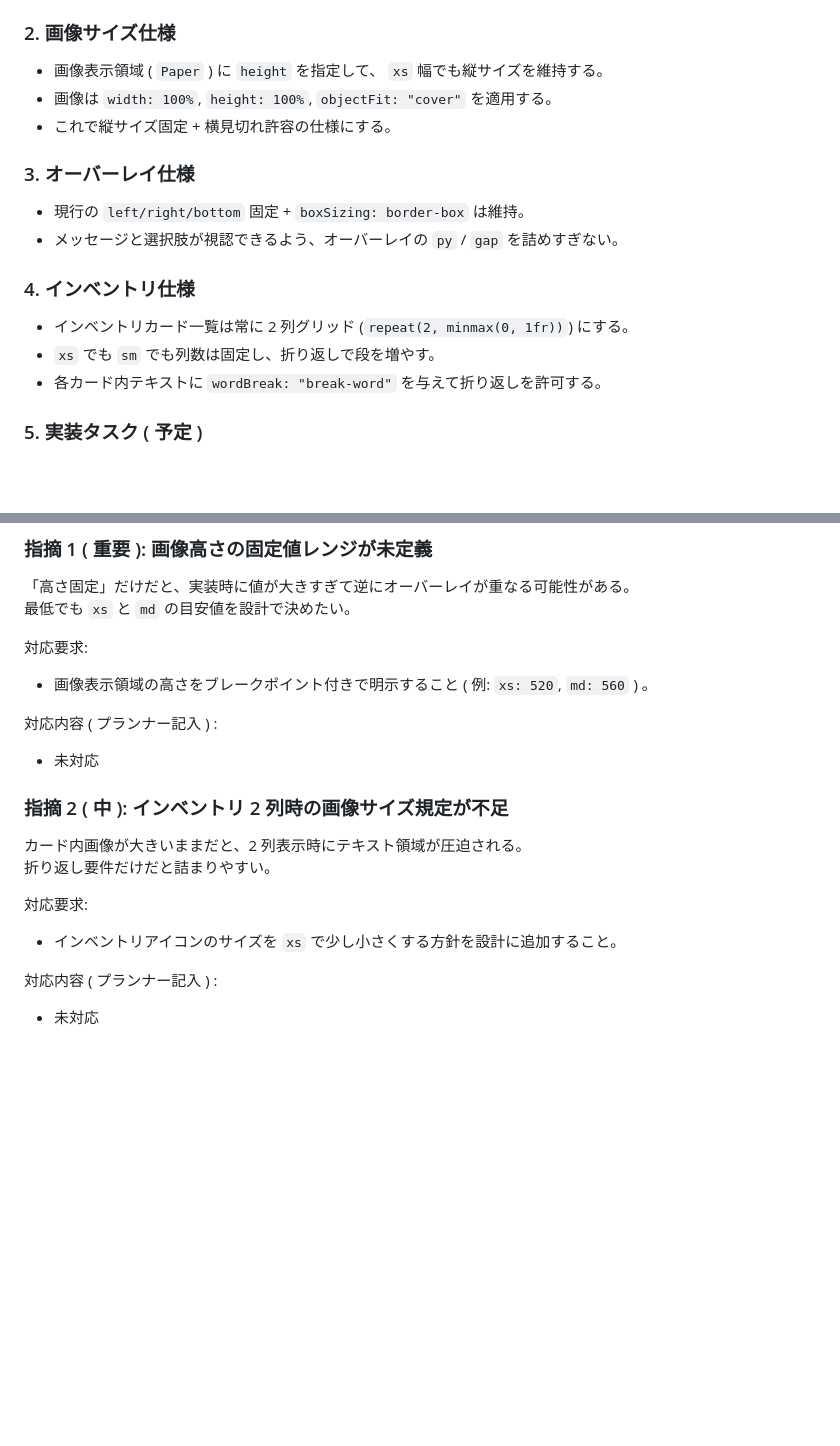
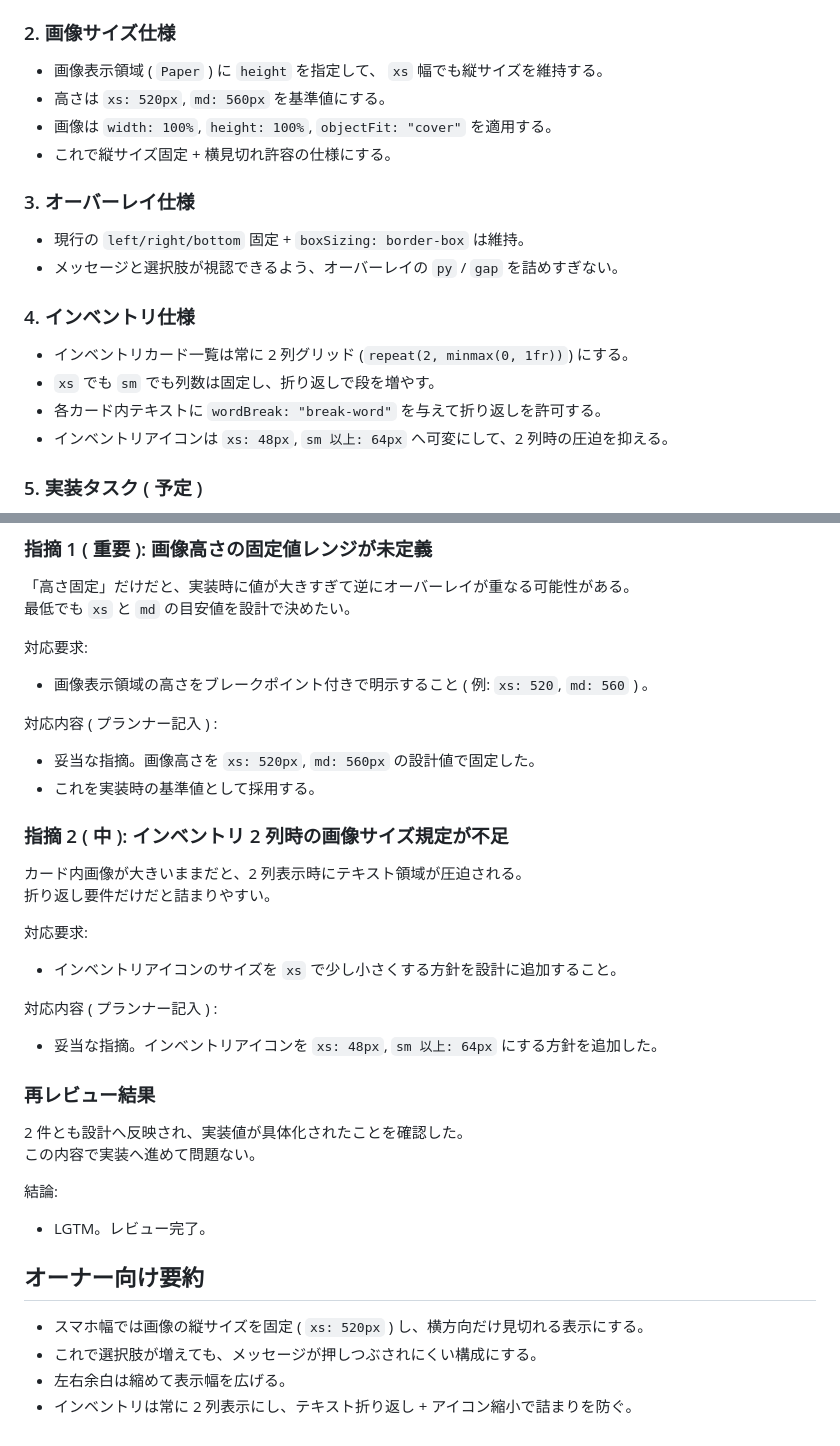
Before and after one commit to yuu-eguci/bananadventure, a Markdown page: docs/codex/007-スマホ幅のオーバーレイ崩れを防ぐ.md, 2 parts joined by grey strips. GitHub-like rendering; blank space fills up the shorter version.

Commit message:
docs: resolve review and finalize mobile layout design

```diff
--- a/docs/codex/007-スマホ幅のオーバーレイ崩れを防ぐ.md
+++ b/docs/codex/007-スマホ幅のオーバーレイ崩れを防ぐ.md
@@ -33,6 +33,7 @@
 
 ### 2. 画像サイズ仕様
 - 画像表示領域 ( `Paper` ) に `height` を指定して、 `xs` 幅でも縦サイズを維持する。
+- 高さは `xs: 520px`, `md: 560px` を基準値にする。
 - 画像は `width: 100%`, `height: 100%`, `objectFit: "cover"` を適用する。
 - これで縦サイズ固定 + 横見切れ許容の仕様にする。
 
@@ -44,6 +45,7 @@
 - インベントリカード一覧は常に 2 列グリッド (`repeat(2, minmax(0, 1fr))`) にする。
 - `xs` でも `sm` でも列数は固定し、折り返しで段を増やす。
 - 各カード内テキストに `wordBreak: "break-word"` を与えて折り返しを許可する。
+- インベントリアイコンは `xs: 48px`, `sm 以上: 64px` へ可変にして、2 列時の圧迫を抑える。
 
 ### 5. 実装タスク ( 予定 )
 1. `HomePage.tsx` のルート余白を見直す。
@@ -71,7 +73,8 @@
 - 画像表示領域の高さをブレークポイント付きで明示すること ( 例: `xs: 520`, `md: 560` ) 。
 
 対応内容 ( プランナー記入 ) :
-- 未対応
+- 妥当な指摘。画像高さを `xs: 520px`, `md: 560px` の設計値で固定した。
+- これを実装時の基準値として採用する。
 
 ### 指摘 2 ( 中 ): インベントリ 2 列時の画像サイズ規定が不足
 カード内画像が大きいままだと、2 列表示時にテキスト領域が圧迫される。
@@ -81,4 +84,17 @@
 - インベントリアイコンのサイズを `xs` で少し小さくする方針を設計に追加すること。
 
 対応内容 ( プランナー記入 ) :
-- 未対応
+- 妥当な指摘。インベントリアイコンを `xs: 48px`, `sm 以上: 64px` にする方針を追加した。
+
+### 再レビュー結果
+2 件とも設計へ反映され、実装値が具体化されたことを確認した。
+この内容で実装へ進めて問題ない。
+
+結論:
+- LGTM。レビュー完了。
+
+## オーナー向け要約
+- スマホ幅では画像の縦サイズを固定 ( `xs: 520px` ) し、横方向だけ見切れる表示にする。
+- これで選択肢が増えても、メッセージが押しつぶされにくい構成にする。
+- 左右余白は縮めて表示幅を広げる。
+- インベントリは常に 2 列表示にし、テキスト折り返し + アイコン縮小で詰まりを防ぐ。
```
